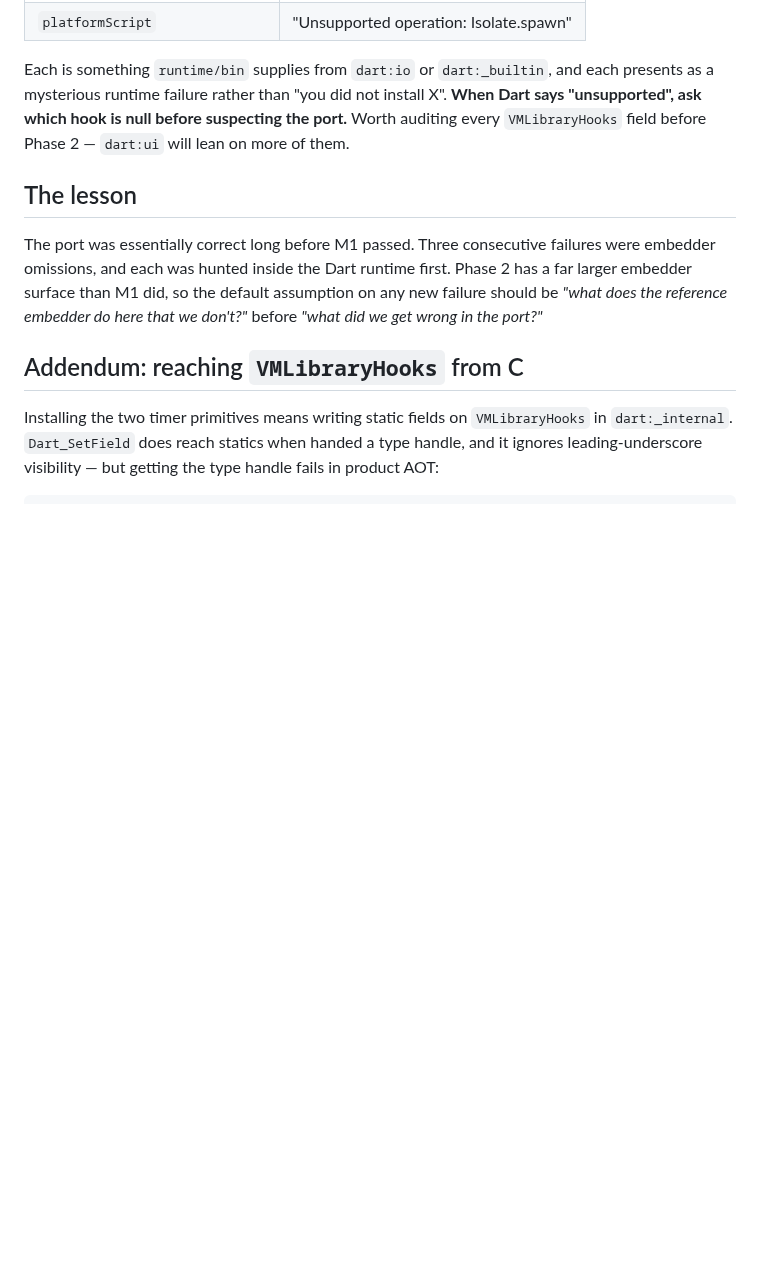
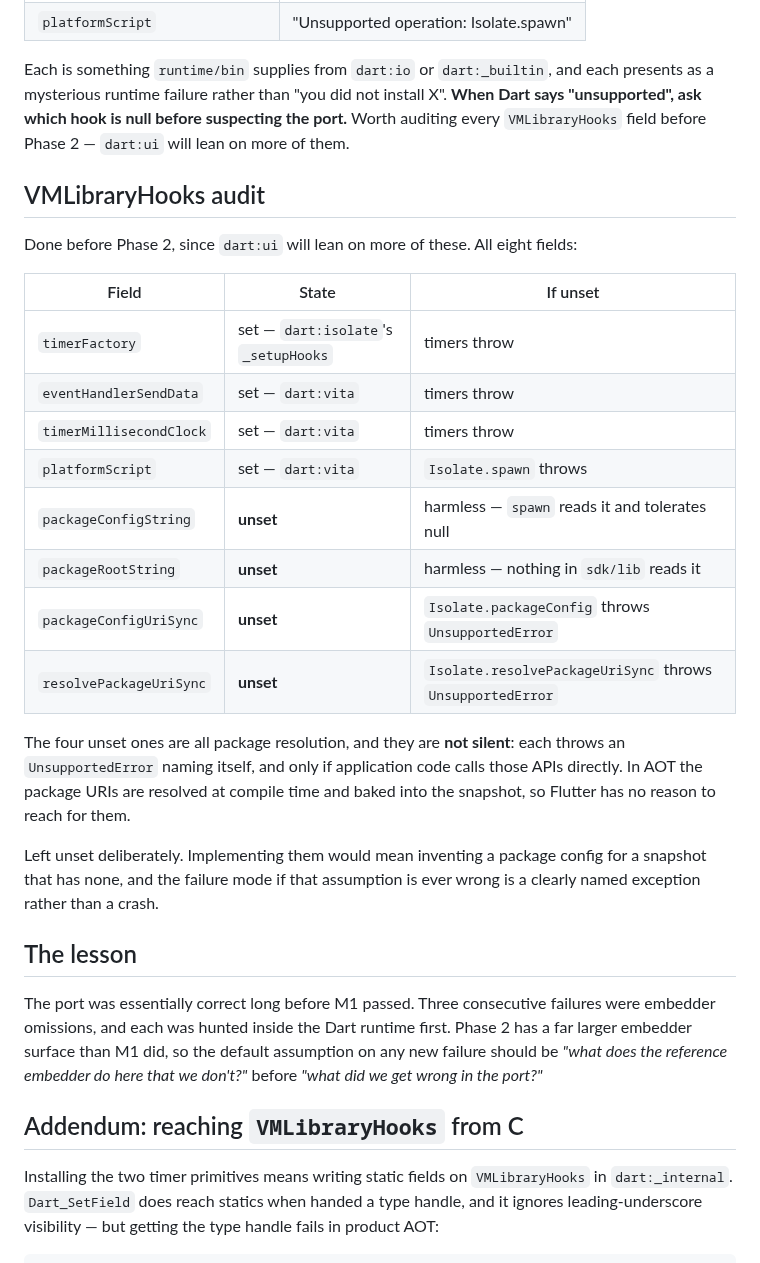
Before and after one commit to flutter-vita/flutter-vita, a Markdown page: docs/embedder-startup.md, the part around the change. Rendered like a GitHub page; blank space fills up the shorter version.

Commit message:
Audit every VMLibraryHooks field before starting the engine
Four hooks turned out to be missing one at a time this session, each surfacing
as an unexplained runtime failure, so the remaining fields were worth checking
deliberately rather than discovering under 12 MiB of engine.

All eight are now accounted for. Four are set: timerFactory by dart:isolate's
own _setupHooks, eventHandlerSendData and timerMillisecondClock by dart:vita,
and platformScript by dart:vita.

The other four -- packageConfigString, packageRootString, packageConfigUriSync,
resolvePackageUriSync -- are all package resolution and stay unset on purpose.
Nothing in sdk/lib reads packageRootString at all; spawn reads
packageConfigString and tolerates null, which is why spawn works; and the two
Sync hooks throw an UnsupportedError naming themselves if application code calls
Isolate.packageConfig or Isolate.resolvePackageUriSync.

That last point is what makes leaving them safe: they fail loudly and by name,
unlike the four that cost this session a build each. In AOT the package URIs are
resolved at compile time and baked into the snapshot, so Flutter should never
reach for them -- and implementing them would mean inventing a package config
for a snapshot that has none.

```diff
--- a/docs/embedder-startup.md
+++ b/docs/embedder-startup.md
@@ -151,6 +151,31 @@ X". **When Dart says "unsupported", ask which hook is null before suspecting the
 port.** Worth auditing every `VMLibraryHooks` field before Phase 2 — `dart:ui`
 will lean on more of them.
 
+## VMLibraryHooks audit
+
+Done before Phase 2, since `dart:ui` will lean on more of these. All eight
+fields:
+
+| Field | State | If unset |
+|---|---|---|
+| `timerFactory` | set — `dart:isolate`'s `_setupHooks` | timers throw |
+| `eventHandlerSendData` | set — `dart:vita` | timers throw |
+| `timerMillisecondClock` | set — `dart:vita` | timers throw |
+| `platformScript` | set — `dart:vita` | `Isolate.spawn` throws |
+| `packageConfigString` | **unset** | harmless — `spawn` reads it and tolerates null |
+| `packageRootString` | **unset** | harmless — nothing in `sdk/lib` reads it |
+| `packageConfigUriSync` | **unset** | `Isolate.packageConfig` throws `UnsupportedError` |
+| `resolvePackageUriSync` | **unset** | `Isolate.resolvePackageUriSync` throws `UnsupportedError` |
+
+The four unset ones are all package resolution, and they are **not silent**:
+each throws an `UnsupportedError` naming itself, and only if application code
+calls those APIs directly. In AOT the package URIs are resolved at compile time
+and baked into the snapshot, so Flutter has no reason to reach for them.
+
+Left unset deliberately. Implementing them would mean inventing a package
+config for a snapshot that has none, and the failure mode if that assumption is
+ever wrong is a clearly named exception rather than a crash.
+
 ## The lesson
 
 The port was essentially correct long before M1 passed. Three consecutive
```
